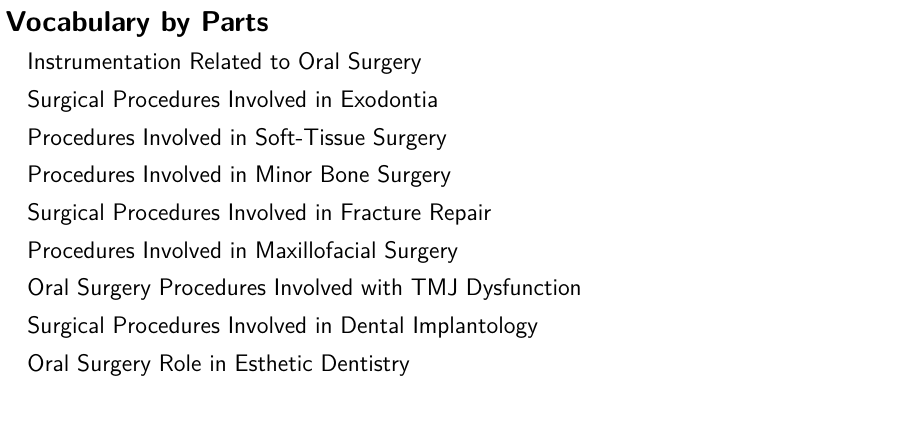
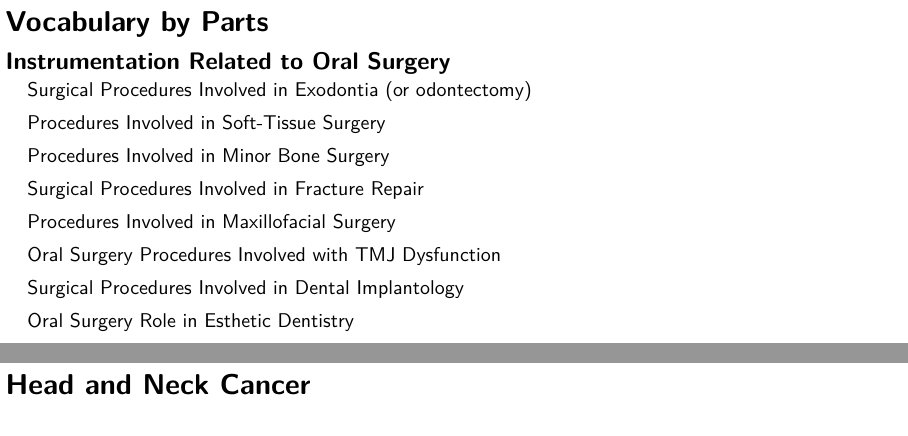
Before and after one commit to texchi2/KOMA-TMU_OMS_lecture_Keynote_2022, a LaTeX document (keynote_20220407.tex): part of page 14 of 26 before the commit and two parts of pages 6 and 7 of 26 after it, the two joined at a grey line, cut so that both start at the same text. Compiled offline with pdfLaTeX.

Commit message:
Updates from Overleaf

```diff
--- a/keynote_20220407.tex
+++ b/keynote_20220407.tex
@@ -550 +551,26 @@ Cox's survival analysis; \hl{optimal cutoff} for Kaplan--Meier curve; \\
 
+\section{Vocabulary by Parts} % 4
+
+\subsection{Instrumentation Related to Oral Surgery}
+
+Surgical Procedures Involved in Exodontia (or odontectomy)
+
+Procedures Involved in Soft-Tissue Surgery
+
+Procedures Involved in Minor Bone Surgery
+
+Surgical Procedures Involved in Fracture Repair
+
+Procedures Involved in Maxillofacial Surgery
+
+Oral Surgery Procedures Involved with TMJ Dysfunction
+
+Surgical Procedures Involved in Dental Implantology
+
+Oral Surgery Role in Esthetic Dentistry
+
+
+\clearpage
+
+%
+\section{Head and Neck Cancer}
@@ -684,28 +708,6 @@ In \acrshort{ovh}, a predictive biomarker gives early alarm of its malignant tra
 
 %%
 %%% Chi2017 %%%%%%%%%%%%%%%
-\section{Vocabulary by Parts} % 4
-
-Instrumentation Related to Oral Surgery
-
-Surgical Procedures Involved in Exodontia
-
-Procedures Involved in Soft-Tissue Surgery
-
-Procedures Involved in Minor Bone Surgery
-
-Surgical Procedures Involved in Fracture Repair
-
-Procedures Involved in Maxillofacial Surgery
-
-Oral Surgery Procedures Involved with TMJ Dysfunction
-
-Surgical Procedures Involved in Dental Implantology
-
-Oral Surgery Role in Esthetic Dentistry
-
-
-
 
 %%% Chi2021 %%%%%%%%%%%%%%%
 \clearpage
```
Also changed, not shown: keynote_20220407.tex (3 more changed lines).
